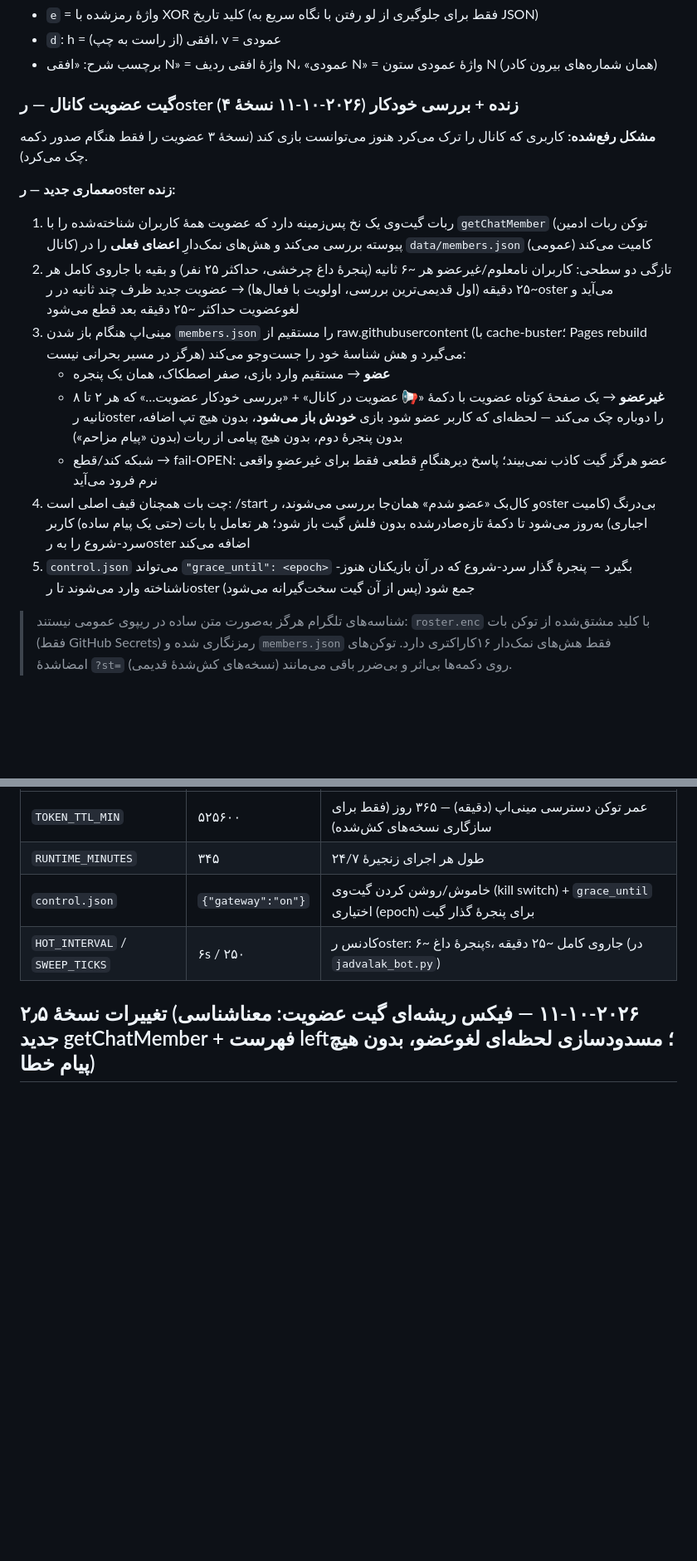
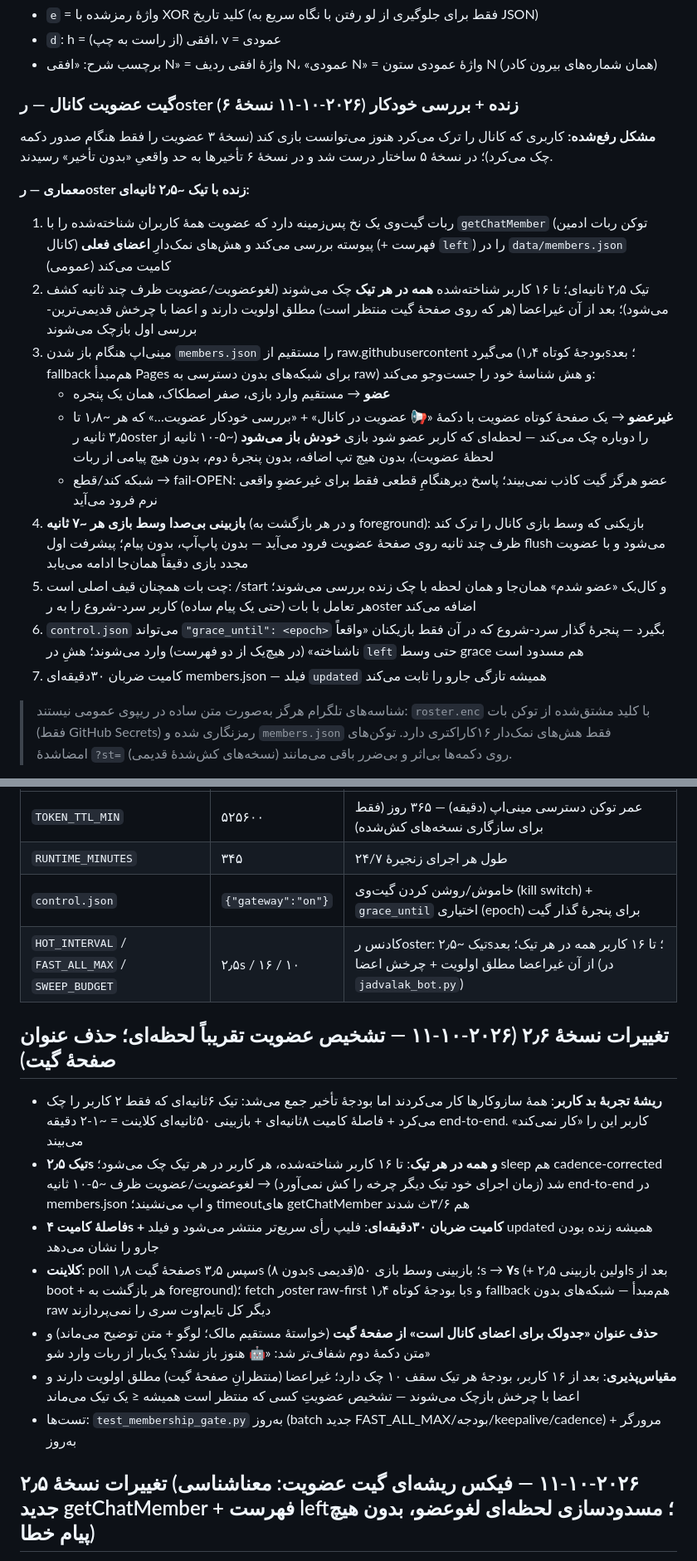
Before and after one commit to prauofi21-svg/jadvalak, a Markdown page: README.md, 2 parts joined by grey strips. Shown at 83% size. Drawn GitHub-style; blank space fills up the shorter version.

Commit message:
fix: membership gate v2.6 real-time detection — 2.5 s roster tick (every known user every tick at current scale, members always keep slots at scale), 4 s commit gap, 30-min heartbeat commit, 1.8 s gate poll + 7 s in-game recheck, raw-first roster fetch with tight budget and same-origin fallback; gate title «جدولک برای اعضای کانال است» removed (owner request); v2026.10.11.3 (README.md)

```diff
--- a/README.md
+++ b/README.md
@@ -46,20 +46,22 @@
 - `d`: h = افقی (از راست به چپ)، v = عمودی
 - برچسب شرح: «افقی N» = واژهٔ افقی ردیف N، «عمودی N» = واژهٔ عمودی ستون N (همان شماره‌های بیرون کادر)
 
-### گیت عضویت کانال — رoster زنده + بررسی خودکار (۲۰۲۶-۱۰-۱۱ نسخهٔ ۴)
+### گیت عضویت کانال — رoster زنده + بررسی خودکار (۲۰۲۶-۱۰-۱۱ نسخهٔ ۶)
 
-**مشکل رفع‌شده:** کاربری که کانال را ترک می‌کرد هنوز می‌توانست بازی کند (نسخهٔ ۳ عضویت را فقط هنگام صدور دکمه چک می‌کرد).
+**مشکل رفع‌شده:** کاربری که کانال را ترک می‌کرد هنوز می‌توانست بازی کند (نسخهٔ ۳ عضویت را فقط هنگام صدور دکمه چک می‌کرد)؛ در نسخهٔ ۵ ساختار درست شد و در نسخهٔ ۶ تأخیرها به حد واقعی‌ِ «بدون تأخیر» رسیدند.
 
-**معماری جدید — رoster زنده:**
+**معماری — رoster زنده با تیک ~۲٫۵ ثانیه‌ای:**
 
-1. ربات گیت‌وی یک نخ پس‌زمینه دارد که عضویت همهٔ کاربران شناخته‌شده را با `getChatMember` (توکن ربات ادمین کانال) پیوسته بررسی می‌کند و هش‌های نمک‌دارِ **اعضای فعلی** را در `data/members.json` (عمومی) کامیت می‌کند
-2. تازگی دو سطحی: کاربران نامعلوم/غیرعضو هر ~۶ ثانیه (پنجرهٔ داغ چرخشی، حداکثر ۲۵ نفر) و بقیه با جاروی کامل هر ~۲۵ دقیقه (اول قدیمی‌ترین بررسی، اولویت با فعال‌ها) → عضویت جدید ظرف چند ثانیه در رoster می‌آید و لغوعضویت حداکثر ~۲۵ دقیقه بعد قطع می‌شود
-3. مینی‌اپ هنگام باز شدن `members.json` را مستقیم از raw.githubusercontent (با cache-buster؛ Pages rebuild هرگز در مسیر بحرانی نیست) می‌گیرد و هش شناسهٔ خود را جست‌وجو می‌کند:
+1. ربات گیت‌وی یک نخ پس‌زمینه دارد که عضویت همهٔ کاربران شناخته‌شده را با `getChatMember` (توکن ربات ادمین کانال) پیوسته بررسی می‌کند و هش‌های نمک‌دارِ **اعضای فعلی** (+ فهرست `left`) را در `data/members.json` (عمومی) کامیت می‌کند
+2. تیک ۲٫۵ ثانیه‌ای؛ تا ۱۶ کاربر شناخته‌شده **همه در هر تیک** چک می‌شوند (لغوعضویت/عضویت ظرف چند ثانیه کشف می‌شود)؛ بعد از آن غیراعضا (هر که روی صفحهٔ گیت منتظر است) مطلق اولویت دارند و اعضا با چرخش قدیمی‌ترین-بررسی اول بازچک می‌شوند
+3. مینی‌اپ هنگام باز شدن `members.json` را مستقیم از raw.githubusercontent می‌گیرد (بودجهٔ کوتاه ۱٫۴s؛ بعد fallback هم‌مبدأ Pages برای شبکه‌های بدون دسترسی به raw) و هش شناسهٔ خود را جست‌وجو می‌کند:
    - **عضو** → مستقیم وارد بازی، صفر اصطکاک، همان یک پنجره
-   - **غیرعضو** → یک صفحهٔ کوتاه عضویت با دکمهٔ «📢 عضویت در کانال» + «بررسی خودکار عضویت…» که هر ۲ تا ۸ ثانیه رoster را دوباره چک می‌کند — لحظه‌ای که کاربر عضو شود بازی **خودش باز می‌شود**، بدون هیچ تپ اضافه، بدون پنجرهٔ دوم، بدون هیچ پیامی از ربات (بدون «پیام مزاحم»)
+   - **غیرعضو** → یک صفحهٔ کوتاه عضویت با دکمهٔ «📢 عضویت در کانال» + «بررسی خودکار عضویت…» که هر ~۱٫۸ تا ۳٫۵ ثانیه رoster را دوباره چک می‌کند — لحظه‌ای که کاربر عضو شود بازی **خودش باز می‌شود** (~۵-۱۰ ثانیه از لحظهٔ عضویت)، بدون هیچ تپ اضافه، بدون پنجرهٔ دوم، بدون هیچ پیامی از ربات
    - شبکه کند/قطع → fail-OPEN: عضو هرگز گیت کاذب نمی‌بیند؛ پاسخ دیرهنگامِ قطعی فقط برای غیرعضوِ واقعی نرم فرود می‌آید
-4. چت بات همچنان قیف اصلی است: /start و کال‌بک «عضو شدم» همان‌جا بررسی می‌شوند، رoster بی‌درنگ (کامیت اجباری) به‌روز می‌شود تا دکمهٔ تازه‌صادرشده بدون فلش گیت باز شود؛ هر تعامل با بات (حتی یک پیام ساده) کاربر سرد-شروع را به رoster اضافه می‌کند
-5. `control.json` می‌تواند `"grace_until": <epoch>` بگیرد — پنجرهٔ گذار سرد-شروع که در آن بازیکنان هنوز-ناشناخته وارد می‌شوند تا رoster جمع شود (پس از آن گیت سخت‌گیرانه می‌شود)
+4. **بازبینی بی‌صدا وسط بازی هر ~۷ ثانیه** (و در هر بازگشت به foreground): بازیکنی که وسط بازی کانال را ترک کند ظرف چند ثانیه روی صفحهٔ عضویت فرود می‌آید — بدون پاپ‌آپ، بدون پیام؛ پیشرفت اول flush می‌شود و با عضویت مجدد بازی دقیقاً همان‌جا ادامه می‌یابد
+5. چت بات همچنان قیف اصلی است: /start و کال‌بک «عضو شدم» همان‌جا و همان لحظه با چک زنده بررسی می‌شوند؛ هر تعامل با بات (حتی یک پیام ساده) کاربر سرد-شروع را به رoster اضافه می‌کند
+6. `control.json` می‌تواند `"grace_until": <epoch>` بگیرد — پنجرهٔ گذار سرد-شروع که در آن فقط بازیکنان «واقعاً ناشناخته» (در هیچ‌یک از دو فهرست) وارد می‌شوند؛ هشِ در `left` حتی وسط grace هم مسدود است
+7. کامیت ضربان ۳۰دقیقه‌ای members.json — فیلد `updated` همیشه تازگی جارو را ثابت می‌کند
 
 > شناسه‌های تلگرام هرگز به‌صورت متن ساده در ریپوی عمومی نیستند: `roster.enc` با کلید مشتق‌شده از توکن بات (فقط GitHub Secrets) رمزنگاری شده و `members.json` فقط هش‌های نمک‌دار ۱۶کاراکتری دارد. توکن‌های امضاشدهٔ `?st=` روی دکمه‌ها بی‌اثر و بی‌ضرر باقی می‌مانند (نسخه‌های کش‌شدهٔ قدیمی).
 
@@ -90,7 +92,17 @@ python3 generate_puzzles.py --selftest --date ...  # خط تولید آفلای
 | `TOKEN_TTL_MIN` | ۵۲۵۶۰۰ | عمر توکن دسترسی مینی‌اپ (دقیقه) — ۳۶۵ روز (فقط برای سازگاری نسخه‌های کش‌شده) |
 | `RUNTIME_MINUTES` | ۳۴۵ | طول هر اجرای زنجیرهٔ ۲۴/۷ |
 | `control.json` | `{"gateway":"on"}` | خاموش/روشن کردن گیت‌وی (kill switch) + `grace_until` اختیاری (epoch) برای پنجرهٔ گذار گیت |
-| `HOT_INTERVAL` / `SWEEP_TICKS` | ۶s / ۲۵۰ | کادنس رoster: پنجرهٔ داغ ~۶s، جاروی کامل ~۲۵ دقیقه (در `jadvalak_bot.py`) |
+| `HOT_INTERVAL` / `FAST_ALL_MAX` / `SWEEP_BUDGET` | ۲٫۵s / ۱۶ / ۱۰ | کادنس رoster: تیک ~۲٫۵s؛ تا ۱۶ کاربر همه در هر تیک؛ بعد از آن غیراعضا مطلق اولویت + چرخش اعضا (در `jadvalak_bot.py`) |
+
+## تغییرات نسخهٔ ۲٫۶ (۲۰۲۶-۱۰-۱۱ — تشخیص عضویت تقریباً لحظه‌ای؛ حذف عنوان صفحهٔ گیت)
+
+- **ریشهٔ تجربهٔ بد کاربر**: همهٔ سازوکار‌ها کار می‌کردند اما بودجهٔ تأخیر جمع می‌شد: تیک ۶ثانیه‌ای که فقط ۲ کاربر را چک می‌کرد + فاصلهٔ کامیت ۸ثانیه‌ای + بازبینی ۵۰ثانیه‌ای کلاینت = ~۱-۲ دقیقه end-to-end. کاربر این را «کار نمی‌کند» می‌بیند
+- **تیک ۲٫۵s و همه در هر تیک**: تا ۱۶ کاربر شناخته‌شده، هر کاربر در هر تیک چک می‌شود؛ sleep هم cadence-corrected شد (زمان اجرای خود تیک دیگر چرخه را کش نمی‌آورد) → لغوعضویت/عضویت ظرف ~۵-۱۰ ثانیه end-to-end در members.json و اپ می‌نشیند؛ timeoutهای getChatMember هم ۳/۶ث شدند
+- **فاصلهٔ کامیت ۴s + کامیت ضربان ۳۰دقیقه‌ای**: فلیپ رأی سریع‌تر منتشر می‌شود و فیلد updated همیشه زنده بودن جارو را نشان می‌دهد
+- **کلاینت**: poll صفحهٔ گیت ۱٫۸s سپس ۳٫۵s (بدون ۸s قدیمی)؛ بازبینی وسط بازی ۵۰s → **۷s** (+ اولین بازبینی ۲٫۵s بعد از boot + هر بازگشت به foreground)؛ fetch رoster raw-first با بودجهٔ کوتاه ۱٫۴s و fallback هم‌مبدأ — شبکه‌های بدون raw دیگر کل تایم‌اوت سری را نمی‌پردازند
+- **حذف عنوان «جدولک برای اعضای کانال است» از صفحهٔ گیت** (خواستهٔ مستقیم مالک؛ لوگو + متن توضیح می‌ماند) و متن دکمهٔ دوم شفاف‌تر شد: «🤖 هنوز باز نشد؟ یک‌بار از ربات وارد شو»
+- **مقیاس‌پذیری**: بعد از ۱۶ کاربر، بودجهٔ هر تیک سقف ۱۰ چک دارد؛ غیراعضا (منتظرانِ صفحهٔ گیت) مطلق اولویت دارند و اعضا با چرخش بازچک می‌شوند — تشخیص عضویتِ کسی که منتظر است همیشه ≤ یک تیک می‌ماند
+- تست‌ها: `test_membership_gate.py` به‌روز (batch جدید FAST_ALL_MAX/بودجه/keepalive/cadence) + مرورگر به‌روز
 
 ## تغییرات نسخهٔ ۲٫۵ (۲۰۲۶-۱۰-۱۱ — فیکس ریشه‌ای گیت عضویت: معناشناسی جدید getChatMember + فهرست left؛ مسدودسازی لحظه‌ای لغوعضو، بدون هیچ پیام خطا)
 
```
